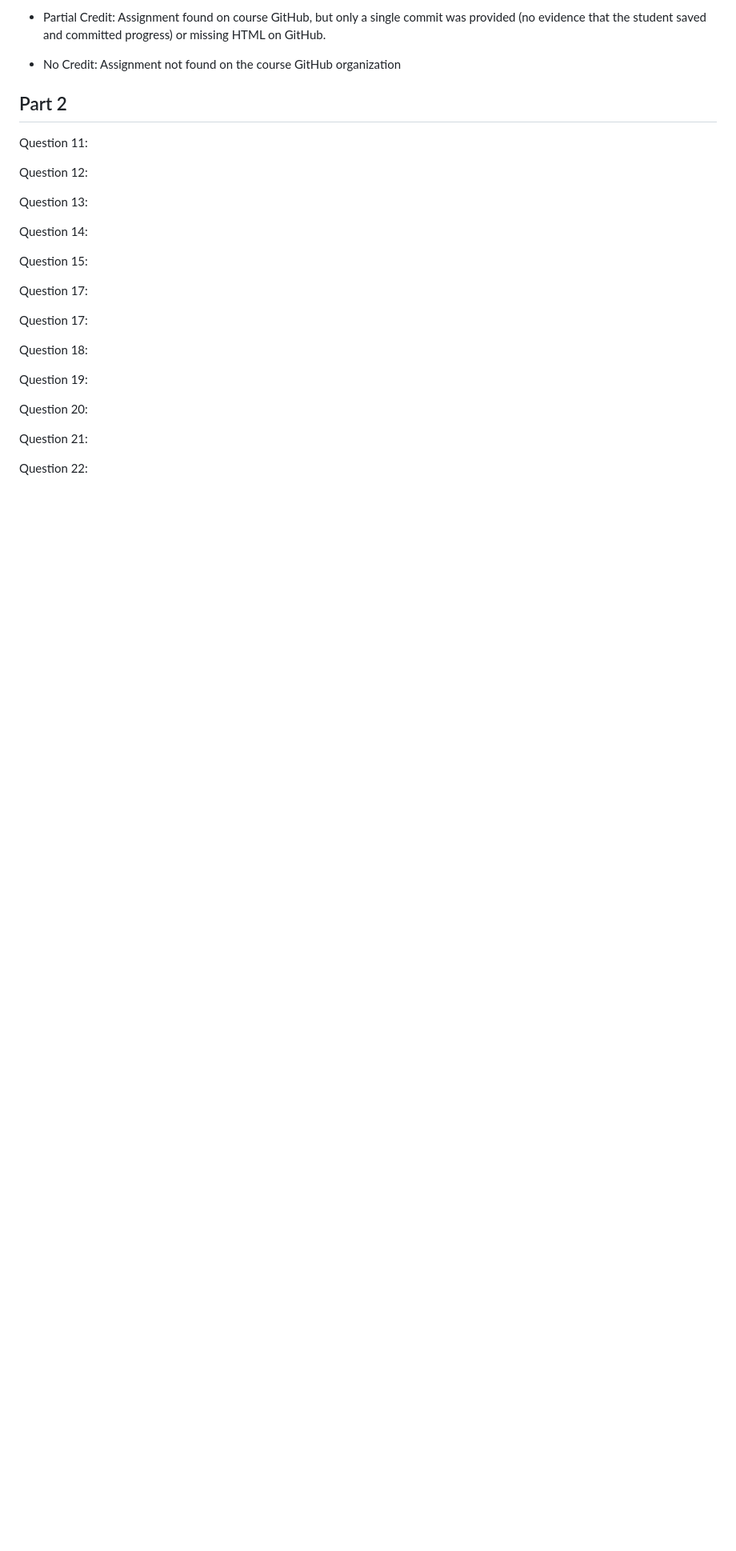
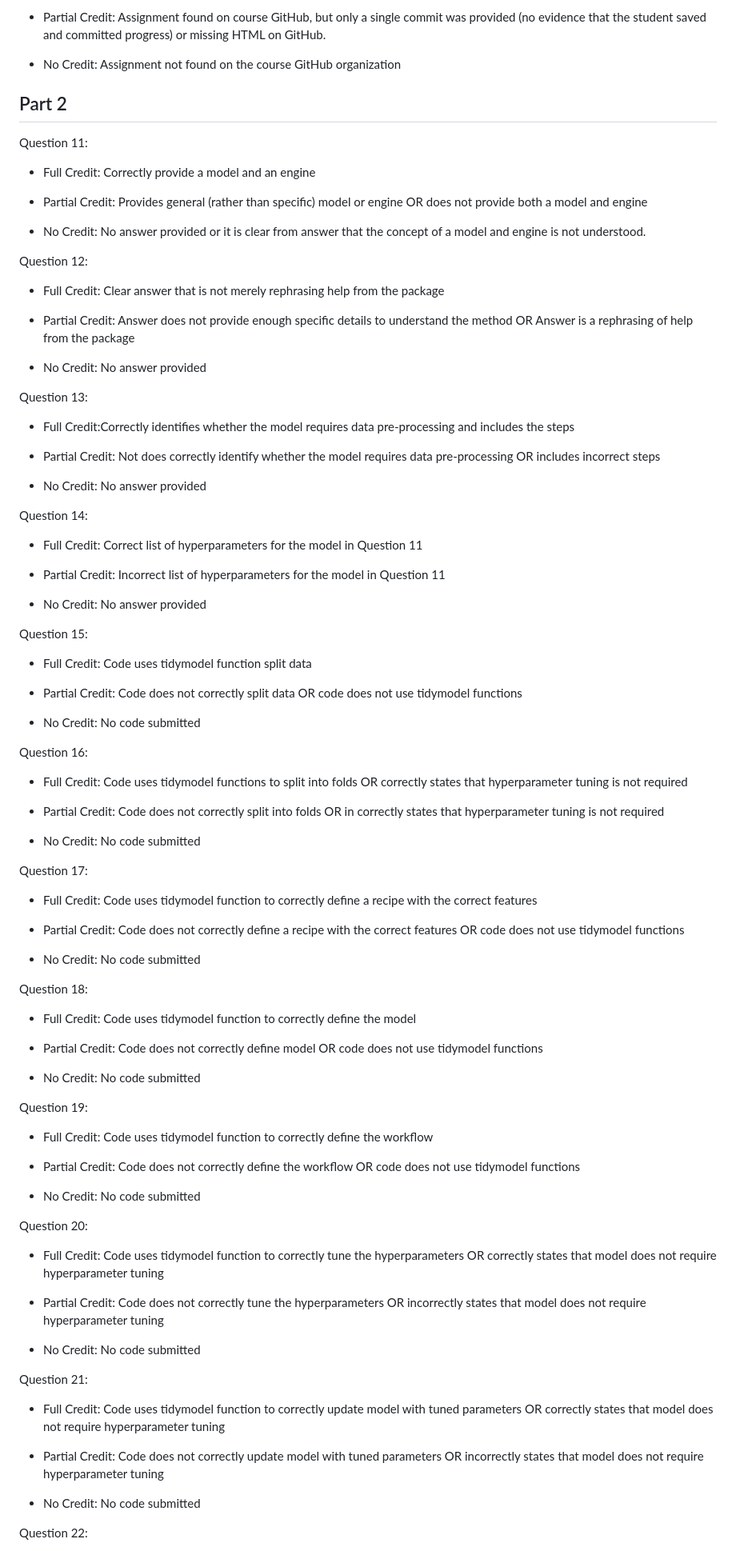
Before and after one commit to frec3044/machine-learning, a Markdown page: rubric.md, the part around one of its changes. Shown at 80% size. GitHub-like rendering; blank space fills up the shorter version.

Commit message:
updating rubric

```diff
--- a/rubric.md
+++ b/rubric.md
@@ -106,24 +106,90 @@ GitHub
 
 Question 11:
 
+-   Full Credit: Correctly provide a model and an engine
+
+-   Partial Credit: Provides general (rather than specific) model or engine OR does not provide both a model and engine
+
+-   No Credit: No answer provided or it is clear from answer that the concept of a model and engine is not understood.
+
 Question 12:
+
+-   Full Credit: Clear answer that is not merely rephrasing help from the package
+
+-   Partial Credit: Answer does not provide enough specific details to understand the method OR Answer is a rephrasing of help from the package
+
+-   No Credit: No answer provided
 
 Question 13:
 
+-   Full Credit:Correctly identifies whether the model requires data pre-processing and includes the steps
+
+-   Partial Credit: Not does correctly identify whether the model requires data pre-processing OR includes incorrect steps
+
+-   No Credit: No answer provided
+
 Question 14:
+
+-   Full Credit: Correct list of hyperparameters for the model in Question 11
+
+-   Partial Credit: Incorrect list of hyperparameters for the model in Question 11
+
+-   No Credit: No answer provided
 
 Question 15:
 
-Question 17:
+-   Full Credit: Code uses tidymodel function split data
+
+-   Partial Credit: Code does not correctly split data OR code does not use tidymodel functions
+
+-   No Credit: No code submitted
+
+Question 16:
+
+-   Full Credit: Code uses tidymodel functions to split into folds OR correctly states that hyperparameter tuning is not required
+
+-   Partial Credit: Code does not correctly split into folds OR in correctly states that hyperparameter tuning is not required
+
+-   No Credit: No code submitted
 
 Question 17:
 
+-   Full Credit: Code uses tidymodel function to correctly define a recipe with the correct features
+
+-   Partial Credit: Code does not correctly define a recipe with the correct features OR code does not use tidymodel functions
+
+-   No Credit: No code submitted
+
 Question 18:
+
+-   Full Credit: Code uses tidymodel function to correctly define the model
+
+-   Partial Credit: Code does not correctly define model OR code does not use tidymodel functions
+
+-   No Credit: No code submitted
 
 Question 19:
 
+-   Full Credit: Code uses tidymodel function to correctly define the workflow
+
+-   Partial Credit: Code does not correctly define the workflow OR code does not use tidymodel functions
+
+-   No Credit: No code submitted
+
 Question 20:
+
+-   Full Credit: Code uses tidymodel function to correctly tune the hyperparameters OR correctly states that model does not require hyperparameter tuning
+
+-   Partial Credit: Code does not correctly tune the hyperparameters OR incorrectly states that model does not require hyperparameter tuning
+
+-   No Credit: No code submitted
 
 Question 21:
 
+-   Full Credit: Code uses tidymodel function to correctly update model with tuned parameters OR correctly states that model does not require hyperparameter tuning
+
+-   Partial Credit: Code does not correctly update model with tuned parameters  OR incorrectly states that model does not require hyperparameter tuning
+
+-   No Credit: No code submitted
+
 Question 22:
```
Also changed, not shown: other parts of rubric.md (+35 -3 lines).
